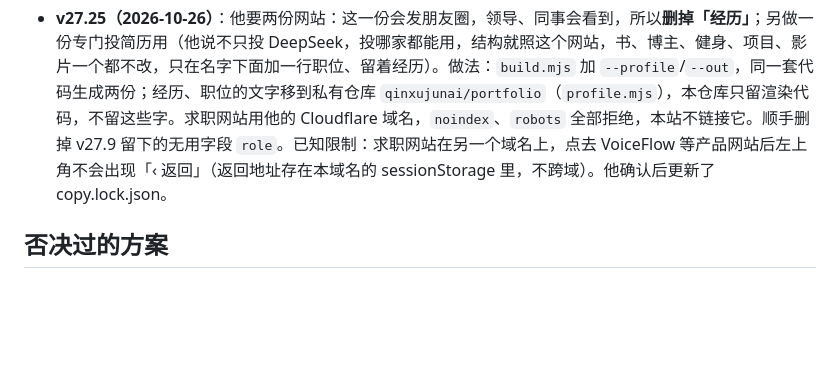
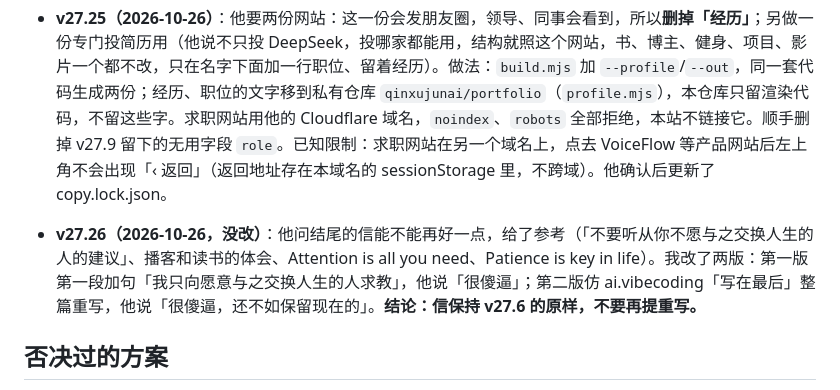
Before and after one commit to qinxujunai/qinxujunai.github.io, a Markdown page: CLAUDE.md, the part around the change. Rendered like a GitHub page; blank space fills up the shorter version.

Commit message:
记录：结尾的信保持原样

```diff
--- a/CLAUDE.md
+++ b/CLAUDE.md
@@ -306,6 +306,8 @@
 
 - **v27.25（2026-10-26）**：他要两份网站：这一份会发朋友圈，领导、同事会看到，所以**删掉「经历」**；另做一份专门投简历用（他说不只投 DeepSeek，投哪家都能用，结构就照这个网站，书、博主、健身、项目、影片一个都不改，只在名字下面加一行职位、留着经历）。做法：`build.mjs` 加 `--profile`/`--out`，同一套代码生成两份；经历、职位的文字移到私有仓库 `qinxujunai/portfolio`（`profile.mjs`），本仓库只留渲染代码，不留这些字。求职网站用他的 Cloudflare 域名，`noindex`、`robots` 全部拒绝，本站不链接它。顺手删掉 v27.9 留下的无用字段 `role`。已知限制：求职网站在另一个域名上，点去 VoiceFlow 等产品网站后左上角不会出现「‹ 返回」（返回地址存在本域名的 sessionStorage 里，不跨域）。他确认后更新了 copy.lock.json。
 
+- **v27.26（2026-10-26，没改）**：他问结尾的信能不能再好一点，给了参考（「不要听从你不愿与之交换人生的人的建议」、播客和读书的体会、Attention is all you need、Patience is key in life）。我改了两版：第一版第一段加句「我只向愿意与之交换人生的人求教」，他说「很傻逼」；第二版仿 ai.vibecoding「写在最后」整篇重写，他说「很傻逼，还不如保留现在的」。**结论：信保持 v27.6 的原样，不要再提重写。**
+
 ## 否决过的方案
 - **签名字体**（v4.4，2026-10-20 定稿：马善政楷书 + 朱印）：
   - v1–v3 用刘建毛草；v4 改龙藏体加印，他说「甚至没之前的好看」。
```
